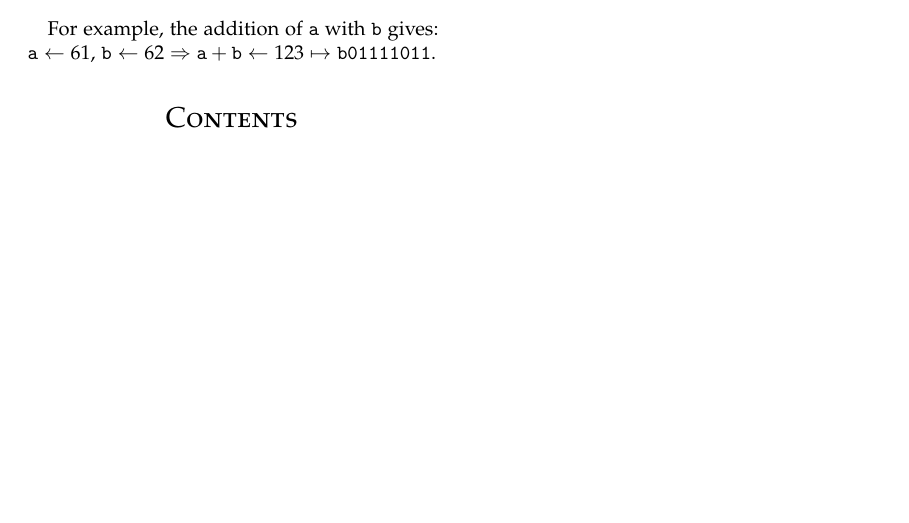
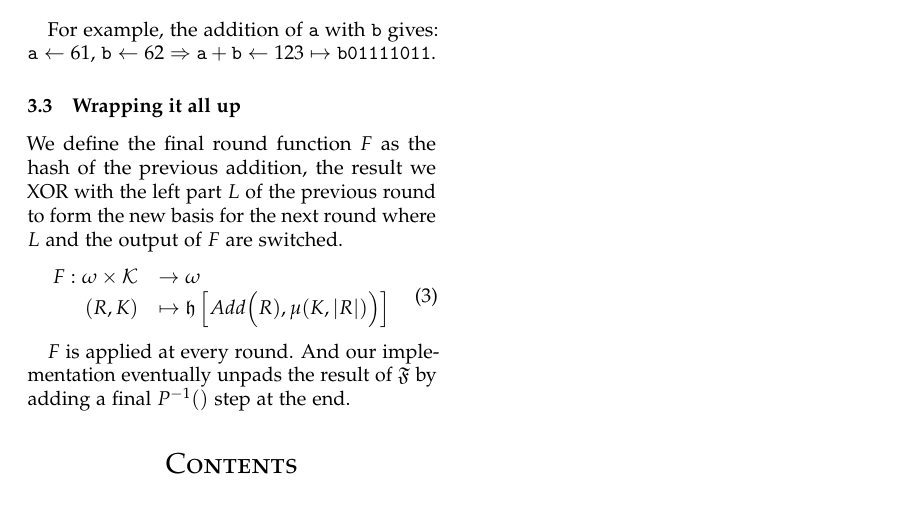
Before and after one commit to cyrildever/feistel, a LaTeX paper (documentation/src/latex/feistel_whitepaper.tex): part of page 3 of 3, cut so that both start at the same text, the shorter picture padded with empty space. Compiled offline with pdfLaTeX.

Commit message:
round function with hashing function

```diff
--- a/documentation/src/latex/feistel_whitepaper.tex
+++ b/documentation/src/latex/feistel_whitepaper.tex
@@ -347,6 +347,20 @@ Let $charcode$ be the UTF-8 character code of the concerned byte.
 For example, the addition of \texttt{a} with \texttt{b} gives:
 \texttt{a} $\gets 61$,  \texttt{b} $\gets 62 \Rightarrow \texttt{a} + \texttt{b} \gets 123 \mapsto \texttt{b01111011}$.
 
+\subsubsection{Wrapping it all up}
+
+We define the final round function $F$ as the hash of the previous addition, the result we XOR with the left part $L$ of the previous round to form the
+new basis for the next round where $L$ and the output of $F$ are switched.
+\begin{equation}
+    \label{eq:roundFunction}
+    \begin{array}{rl}
+        F: \omega \times \mathcal{K}  &\to \omega \\
+                                (R, K)  &\mapsto \mathfrak{h} \left[ Add \Big(R), \mu(K, |R|) \Big) \right] \\
+    \end{array}
+\end{equation}
+
+$F$ is applied at every round. And our implementation eventually unpads the result of $\mathfrak{F}$ by adding a final $P^{-1}()$ step at the end.
+
 \tableofcontents % Uncomment to add a table of contents
 
 %----------------------------------------------------------------------------------------
```
